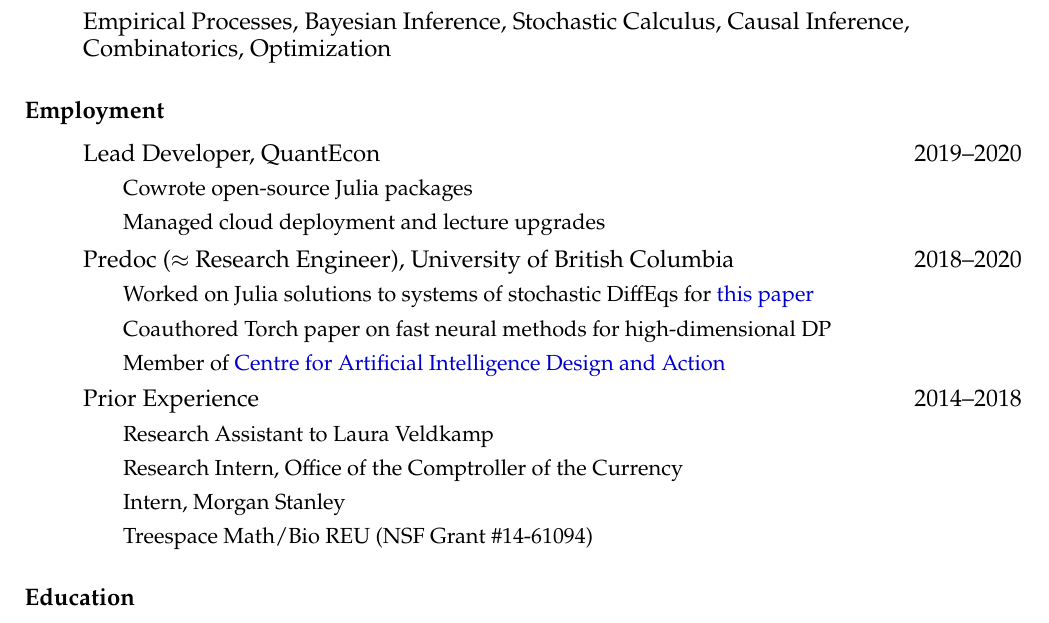
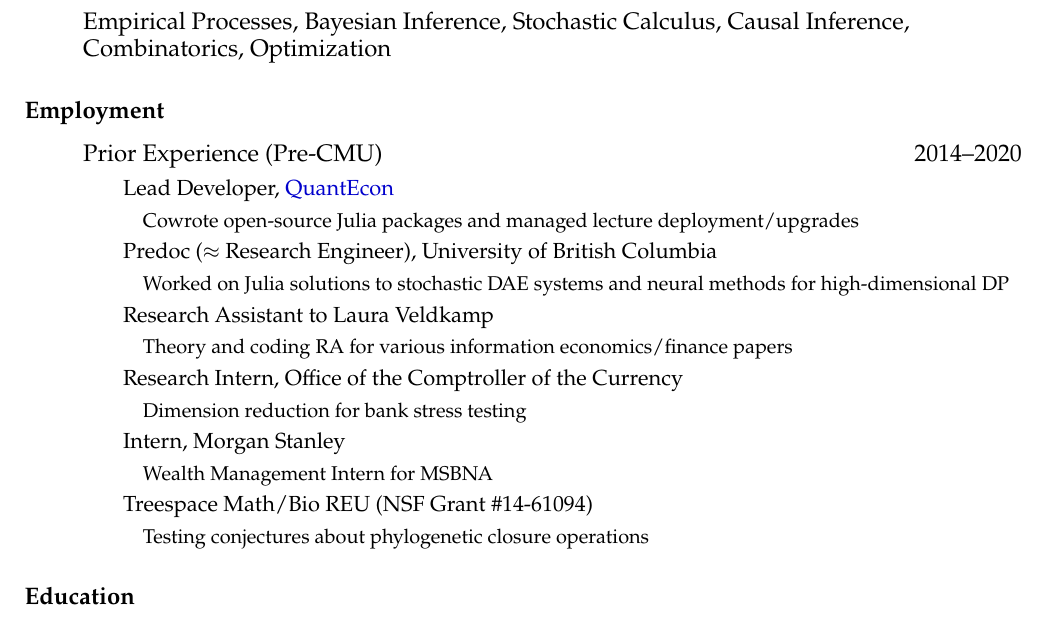
Before and after one commit to arnavs/resume, a LaTeX CV (sood-cv.tex): part of page 1 of 3, cut so that both start at the same text. Compiled offline with pdfLaTeX.

Commit message:
Update Apr 01 26, 23:06:01

```diff
--- a/sood-cv.tex
+++ b/sood-cv.tex
@@ -70,18 +70,19 @@
 
 \subsubsection*{Employment}
 \begin{itemize}
-  \item Lead Developer, QuantEcon \hfill 2019--2020
-  \subitem {\small Cowrote open-source Julia packages}
-  \subitem {\small Managed cloud deployment and lecture upgrades}
-  \item Predoc ($\approx$ Research Engineer), University of British Columbia \hfill 2018--2020
-    \subitem {\small Worked on Julia solutions to systems of stochastic DiffEqs for \href{https://github.com/jlperla/PerlaTonettiWaugh.jl}{this paper}}
-    \subitem {\small Coauthored Torch paper on fast neural methods for high-dimensional DP}
-    \subitem {\small Member of \href{https://caida.ubc.ca/caida-ubc-icics-centre-artificial-intelligence-decision-making-and-action}{Centre for Artificial Intelligence Design and Action}}
-  \item Prior Experience \hfill 2014--2018
+  \item Prior Experience (Pre-CMU) \hfill 2014--2020
+    \subitem {\small Lead Developer, \href{https://quantecon.org}{QuantEcon}}
+    \subsubitem {\footnotesize Cowrote open-source Julia packages and managed lecture deployment/upgrades}
+    \subitem {\small Predoc ($\approx$ Research Engineer), University of British Columbia}
+    \subsubitem {\footnotesize Worked on Julia solutions to stochastic DAE systems and neural methods for high-dimensional DP}
     \subitem {\small Research Assistant to Laura Veldkamp}
+    \subsubitem {\footnotesize Theory and coding RA for various information economics/finance papers}
     \subitem {\small Research Intern, Office of the Comptroller of the Currency}
+    \subsubitem {\footnotesize Dimension reduction for bank stress testing}
     \subitem {\small Intern, Morgan Stanley}
+    \subsubitem {\footnotesize Wealth Management Intern for MSBNA}
     \subitem {\small Treespace Math/Bio REU (NSF Grant \#14-61094)}
+    \subsubitem {\footnotesize Testing conjectures about phylogenetic closure operations}
 \end{itemize}
 
 \subsubsection*{Education}
```
Also changed, not shown: sood-cv.pdf.
